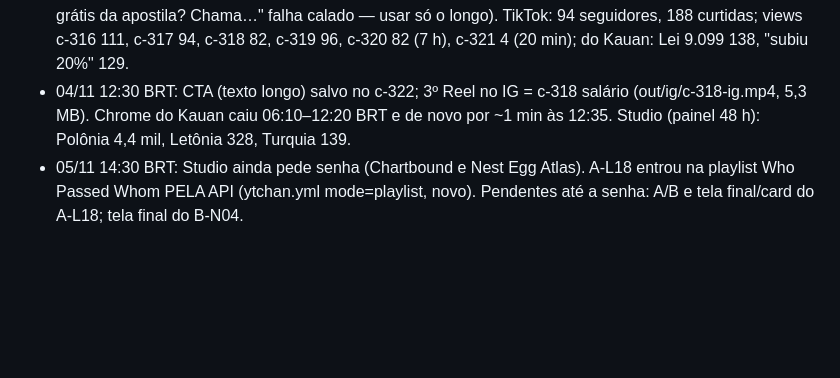
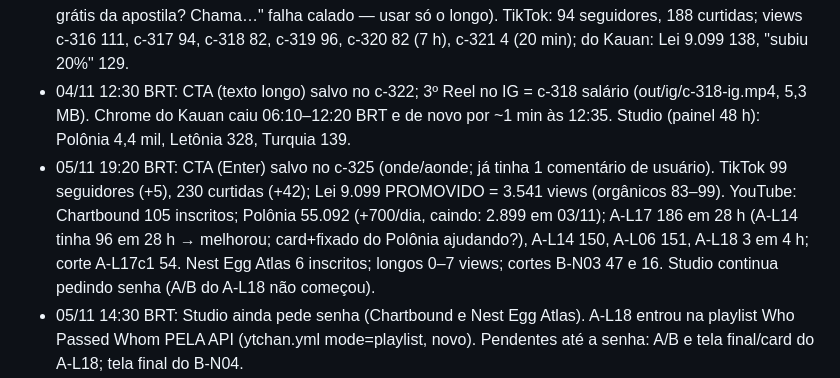
Before and after one commit to justmeoccupyingspace-eng/canais-dark, a Markdown page: specs/long/QUEUE.md, the part around the change. Drawn GitHub-style; blank space fills up the shorter version.

Commit message:
QUEUE: números de 05/11 à noite
Co-Authored-By: Claude Opus 5.5 <noreply@anthropic.com>
Claude-Session: https://claude.ai/code/session_01AMBh8z4K8o9Aww49vDi5CL

```diff
--- a/specs/long/QUEUE.md
+++ b/specs/long/QUEUE.md
@@ -75,6 +75,7 @@ Limite: ≤10 pedidos/dia por modelo; cada ato ≤210 palavras = 1 pedido (rotei
 - 03/11 12:25 BRT: 2º Reel no IG = c-317 inafiançável (out/ig/c-317-ig.mp4, 4,3 MB, sem recompressão). IG: 6 posts, 0 seguidores; reproduções: c-316 Reel 161 (em ~17 h), anteriores 153/10/12/19. TikTok: 93 seguidores, 183 curtidas; c-320 4 views em 20 min. CTA no c-320 NÃO salvou: /api/comment/publish respondeu 200 mas o comentário não aparece (nem no Studio) — 4 tentativas, parei para não marcar spam; tentar de novo às 19:20 com o texto antigo (com "do Escrevente TJSP (182 questões comentadas)").
 - 03/11 19:25 BRT: CTA com o texto antigo SALVOU no c-321 e no c-320 (o texto curto "Quer a amostra grátis da apostila? Chama…" falha calado — usar só o longo). TikTok: 94 seguidores, 188 curtidas; views c-316 111, c-317 94, c-318 82, c-319 96, c-320 82 (7 h), c-321 4 (20 min); do Kauan: Lei 9.099 138, "subiu 20%" 129.
 - 04/11 12:30 BRT: CTA (texto longo) salvo no c-322; 3º Reel no IG = c-318 salário (out/ig/c-318-ig.mp4, 5,3 MB). Chrome do Kauan caiu 06:10–12:20 BRT e de novo por ~1 min às 12:35. Studio (painel 48 h): Polônia 4,4 mil, Letônia 328, Turquia 139.
+- 05/11 19:20 BRT: CTA (Enter) salvo no c-325 (onde/aonde; já tinha 1 comentário de usuário). TikTok 99 seguidores (+5), 230 curtidas (+42); Lei 9.099 PROMOVIDO = 3.541 views (orgânicos 83–99). YouTube: Chartbound 105 inscritos; Polônia 55.092 (+700/dia, caindo: 2.899 em 03/11); A-L17 186 em 28 h (A-L14 tinha 96 em 28 h → melhorou; card+fixado do Polônia ajudando?), A-L14 150, A-L06 151, A-L18 3 em 4 h; corte A-L17c1 54. Nest Egg Atlas 6 inscritos; longos 0–7 views; cortes B-N03 47 e 16. Studio continua pedindo senha (A/B do A-L18 não começou).
 - 05/11 14:30 BRT: Studio ainda pede senha (Chartbound e Nest Egg Atlas). A-L18 entrou na playlist Who Passed Whom PELA API (ytchan.yml mode=playlist, novo). Pendentes até a senha: A/B e tela final/card do A-L18; tela final do B-N04.
 - 05/11 12:30 BRT: CTA (texto longo) no c-324 — clique em "Publicar" falhou calado; ENTER no campo salvou (usar Enter daqui em diante). 4º Reel no IG = c-319 concordância (out/ig/c-319-ig.mp4) "Reel compartilhado". Studio pediu "Confirme sua identidade" (senha do Google, aba accounts.google.com aberta no Chrome) → tela final/cards/A-B do A-L18 e do B-N04 travados até o Kauan digitar a senha.
 - 05/11 09:15 BRT: Kauan pôs R$ 20 no Promover do TikTok (1 dia de teste; recomendação: posts Lei 9.099 e "subiu 20%", objetivo WhatsApp se houver, senão visitas ao perfil). Medir: mensagens AMOSTRA e vendas até 06/11 ~09:15. WhatsApp Business Web: criadas respostas rápidas /amostra, /apostila (201 p., 182 questões, R$ 39,90), /pix (sem chave: Kauan manda a chave), /entrega; /obrigado (padrão) mantida. Saudação/ausência só existem no app do celular → texto passado ao Kauan. App gratuito não cobra por saudação/ausência/resposta rápida (cobrança de out/2026 é só da API).
```
